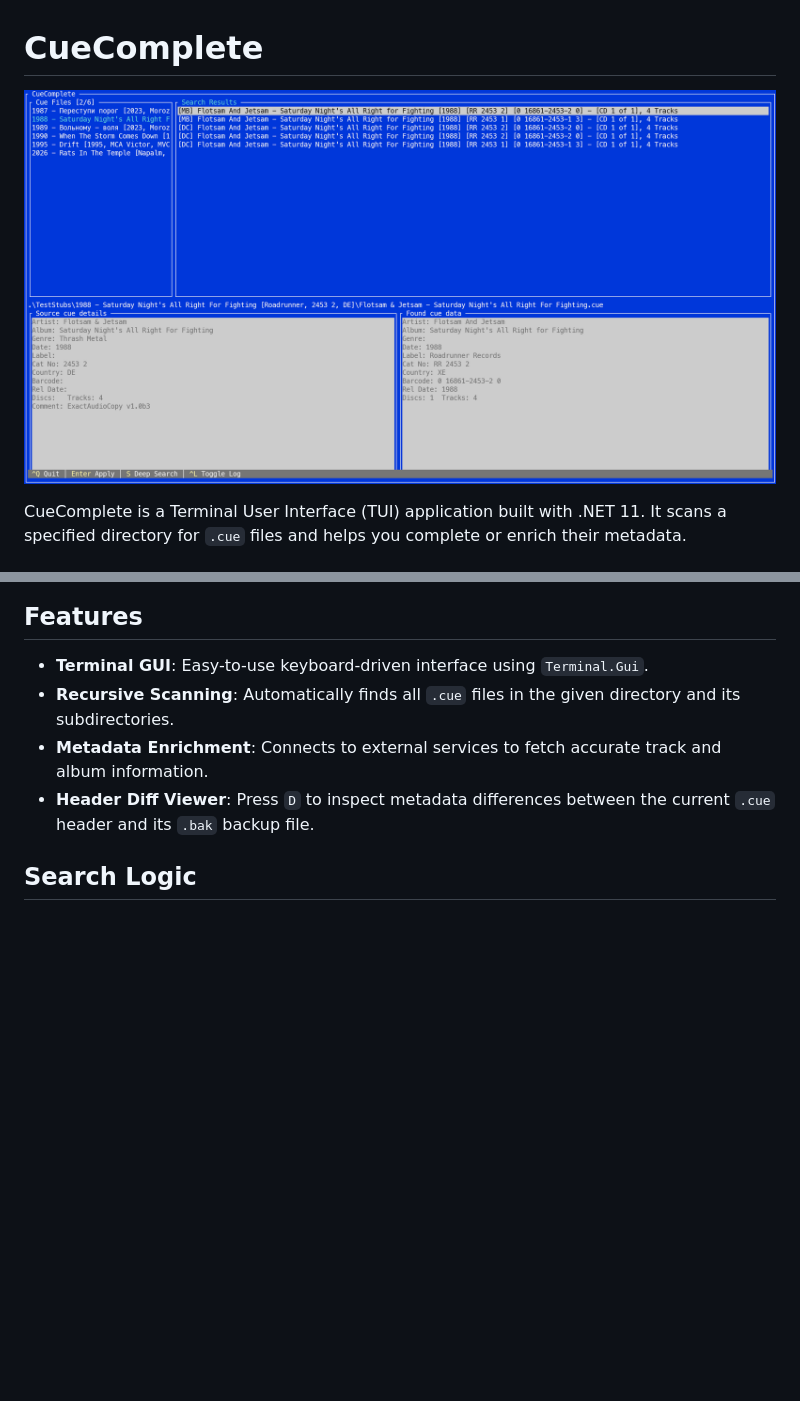
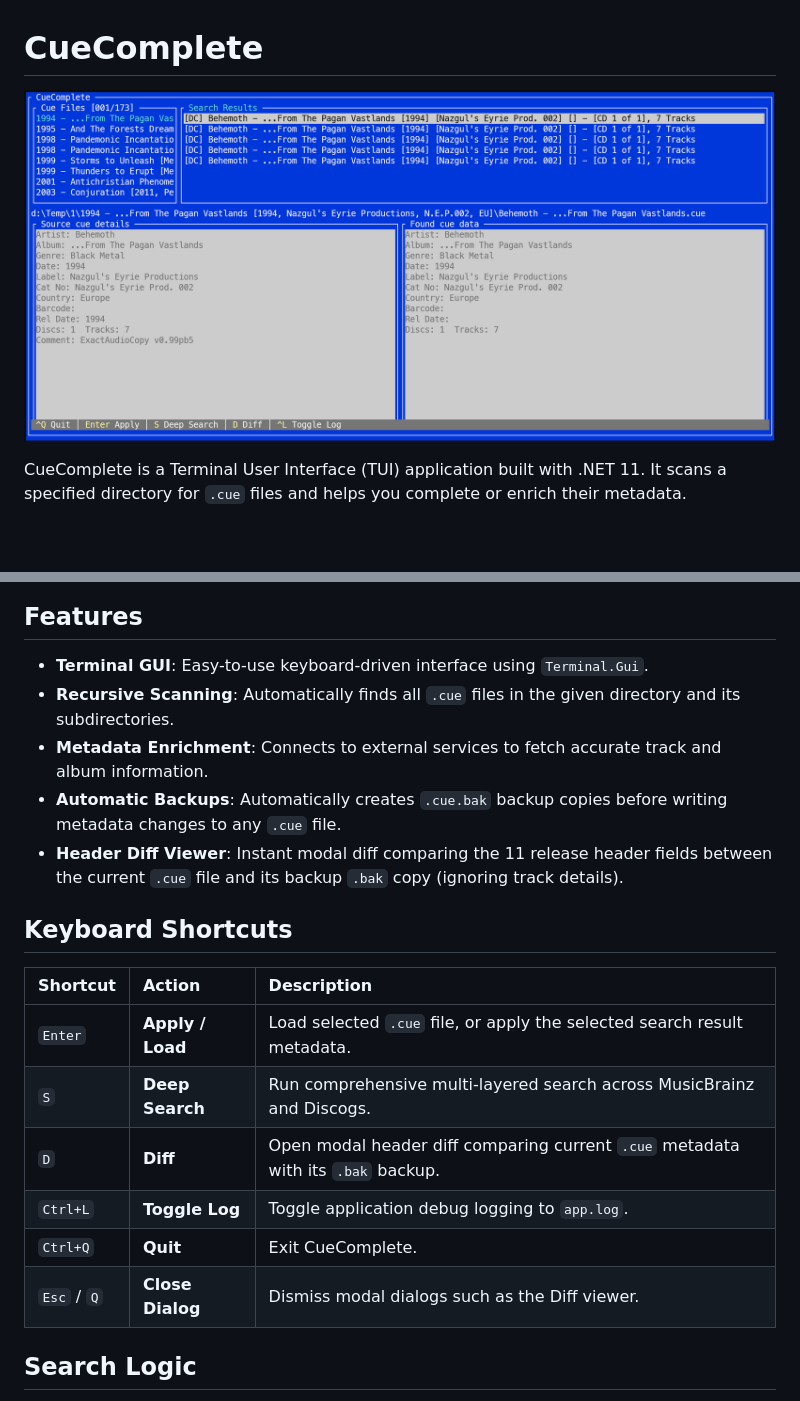
Before and after one commit to demoded/CueComplete, a Markdown page: README.md, 2 parts joined by grey strips. Rendered like a GitHub page; pictures changed too: assets/screenshot.png; blank space fills up the shorter version.

Commit message:
docs(readme): update documentation and application screenshot

```diff
--- a/README.md
+++ b/README.md
@@ -46,7 +46,19 @@ dotnet run -- "C:\Path\To\Your\Music\Folder"
 - **Terminal GUI**: Easy-to-use keyboard-driven interface using `Terminal.Gui`.
 - **Recursive Scanning**: Automatically finds all `.cue` files in the given directory and its subdirectories.
 - **Metadata Enrichment**: Connects to external services to fetch accurate track and album information.
-- **Header Diff Viewer**: Press `D` to inspect metadata differences between the current `.cue` header and its `.bak` backup file.
+- **Automatic Backups**: Automatically creates `.cue.bak` backup copies before writing metadata changes to any `.cue` file.
+- **Header Diff Viewer**: Instant modal diff comparing the 11 release header fields between the current `.cue` file and its backup `.bak` copy (ignoring track details).
+
+## Keyboard Shortcuts
+
+| Shortcut | Action | Description |
+| :--- | :--- | :--- |
+| `Enter` | **Apply / Load** | Load selected `.cue` file, or apply the selected search result metadata. |
+| `S` | **Deep Search** | Run comprehensive multi-layered search across MusicBrainz and Discogs. |
+| `D` | **Diff** | Open modal header diff comparing current `.cue` metadata with its `.bak` backup. |
+| `Ctrl+L` | **Toggle Log** | Toggle application debug logging to `app.log`. |
+| `Ctrl+Q` | **Quit** | Exit CueComplete. |
+| `Esc` / `Q` | **Close Dialog** | Dismiss modal dialogs such as the Diff viewer. |
 
 ## Search Logic
 
```
Also changed, not shown: .agents/plan 20261117T1536.md (added, +22 -0 lines), .agents/progress.md (+5 -0 lines).
